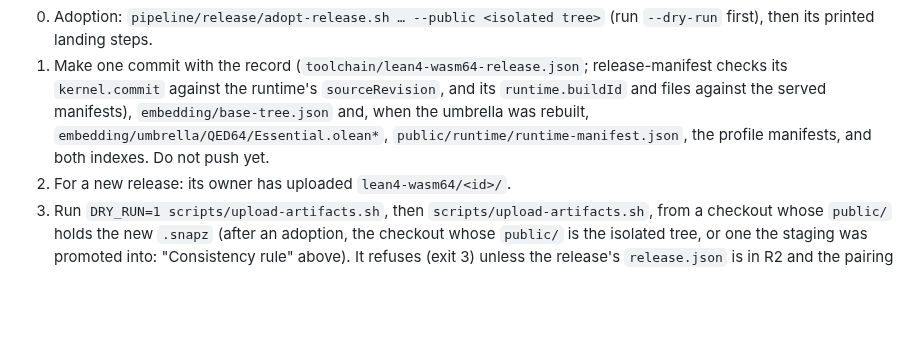
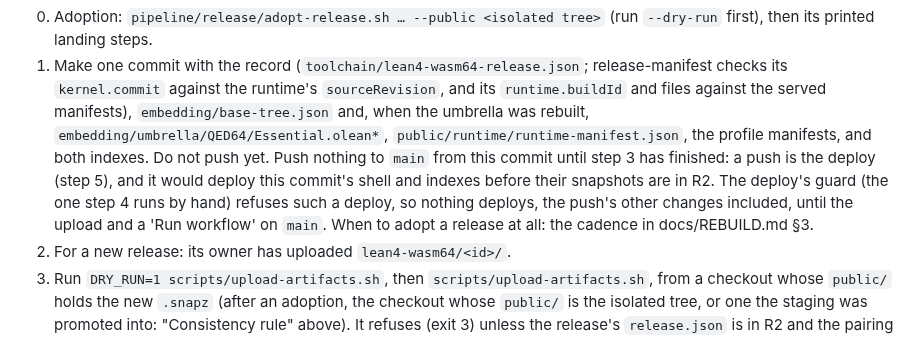
Before and after one commit to FawadHa1der/QED64, a Markdown page: docs/DEPLOY.md, the part around the change. Rendered like a GitHub page; blank space fills up the shorter version.

```diff
--- a/docs/DEPLOY.md
+++ b/docs/DEPLOY.md
@@ -336,7 +336,13 @@ Promote checklist, in order:
    manifests), `embedding/base-tree.json` and, when the umbrella was
    rebuilt, `embedding/umbrella/QED64/Essential.olean*`,
    `public/runtime/runtime-manifest.json`, the profile manifests, and both
-   indexes. Do not push yet.
+   indexes. Do not push yet. Push nothing to `main` from this commit until
+   step 3 has finished: a push is the deploy (step 5), and it would deploy
+   this commit's shell and indexes before their snapshots are in R2. The
+   deploy's guard (the one step 4 runs by hand) refuses such a deploy, so
+   nothing deploys, the push's other changes included, until the upload and
+   a 'Run workflow' on `main`. When to adopt a release at all: the cadence
+   in docs/REBUILD.md §3.
 2. For a new release: its owner has uploaded `lean4-wasm64/<id>/`.
 3. Run `DRY_RUN=1 scripts/upload-artifacts.sh`, then
    `scripts/upload-artifacts.sh`, from a checkout whose `public/` holds the
```
Also changed, not shown: docs/REBUILD.md (+47 -0 lines).
